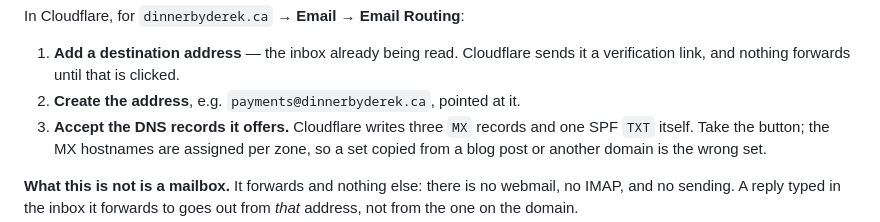
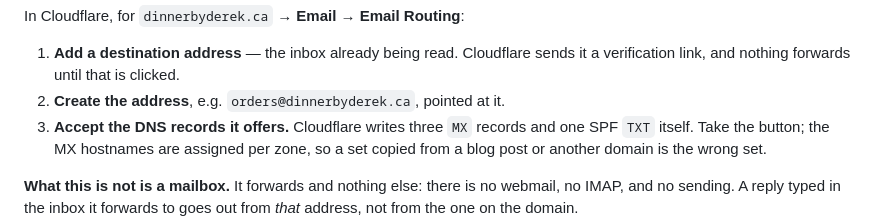
Before and after one commit to A-Theme/dinner-by-derek, a Markdown page: docs/DEPLOY.md, the part around the change. Drawn GitHub-style.

```diff
--- a/docs/DEPLOY.md
+++ b/docs/DEPLOY.md
@@ -1019,7 +1019,7 @@ In Cloudflare, for `dinnerbyderek.ca` → **Email** → **Email Routing**:
 
 1. **Add a destination address** — the inbox already being read. Cloudflare
    sends it a verification link, and nothing forwards until that is clicked.
-2. **Create the address**, e.g. `payments@dinnerbyderek.ca`, pointed at it.
+2. **Create the address**, e.g. `orders@dinnerbyderek.ca`, pointed at it.
 3. **Accept the DNS records it offers.** Cloudflare writes three `MX` records
    and one SPF `TXT` itself. Take the button; the MX hostnames are assigned per
    zone, so a set copied from a blog post or another domain is the wrong set.
```
Also changed, not shown: docs/GOING-LIVE.md (+44 -12 lines).
